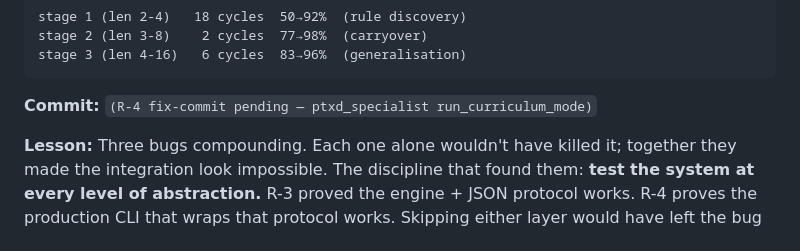
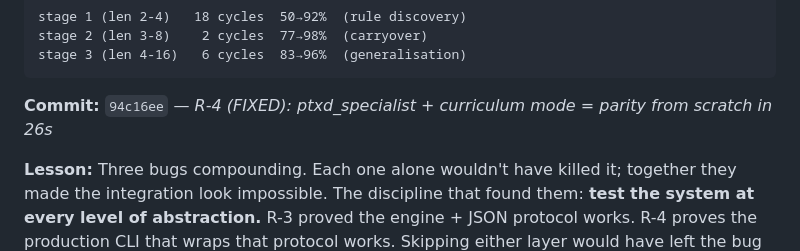
Before and after one commit to GauchoAI/mamba3-hands-on, a Markdown page: REPAIRS.md, the part around the change. GitHub-like rendering.

Commit message:
REPAIRS R-4: backfill commit hash 94c16ee

````diff
--- a/REPAIRS.md
+++ b/REPAIRS.md
@@ -495,7 +495,7 @@ stage 2 (len 3-8)    2 cycles  77→98%  (carryover)
 stage 3 (len 4-16)   6 cycles  83→96%  (generalisation)
 ```
 
-**Commit:** `(R-4 fix-commit pending — ptxd_specialist run_curriculum_mode)`
+**Commit:** `94c16ee` — *R-4 (FIXED): ptxd_specialist + curriculum mode = parity from scratch in 26s*
 
 **Lesson:** Three bugs compounding. Each one alone wouldn't have
 killed it; together they made the integration look impossible. The
````
